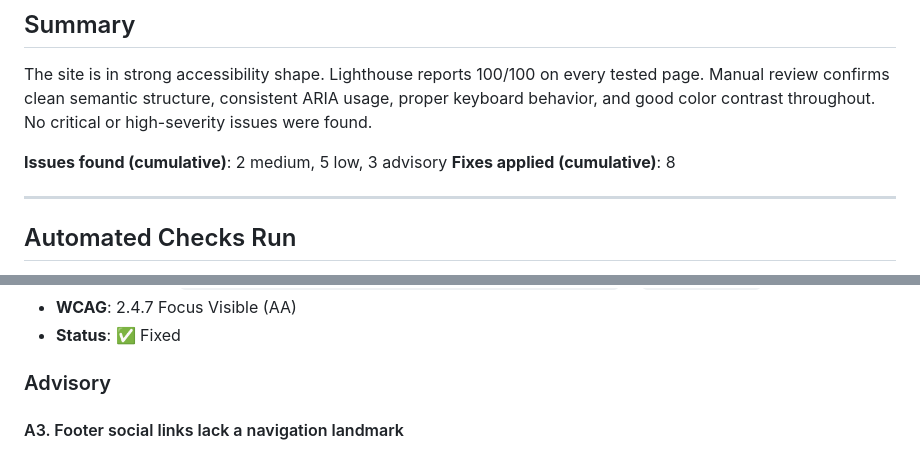
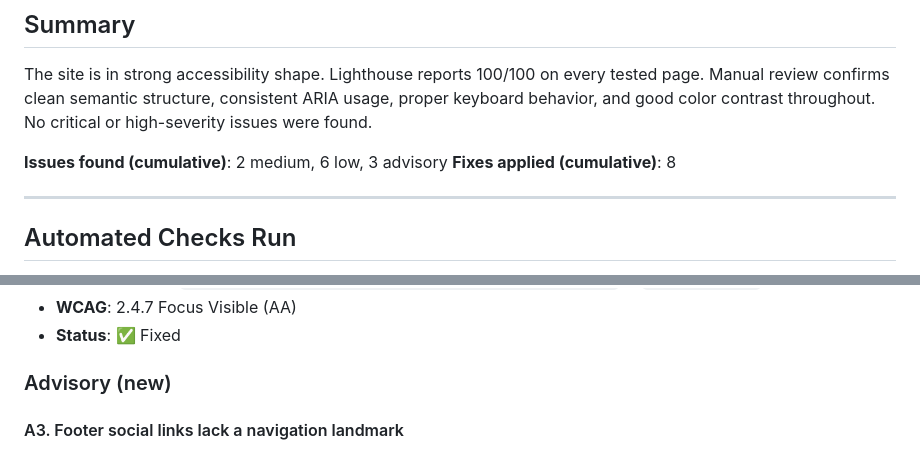
Before and after one commit to ecarlisle/astro.ericcarlisle.com, a Markdown page: accessibility-audit.md, 2 parts joined by grey strips. Rendered like a GitHub page.

Commit message:
docs: address PR review feedback

```diff
--- a/accessibility-audit.md
+++ b/accessibility-audit.md
@@ -11,7 +11,7 @@
 
 The site is in strong accessibility shape. Lighthouse reports 100/100 on every tested page. Manual review confirms clean semantic structure, consistent ARIA usage, proper keyboard behavior, and good color contrast throughout. No critical or high-severity issues were found.
 
-**Issues found (cumulative)**: 2 medium, 5 low, 3 advisory
+**Issues found (cumulative)**: 2 medium, 6 low, 3 advisory
 **Fixes applied (cumulative)**: 8
 
 ---
@@ -147,7 +147,7 @@ The site is in strong accessibility shape. Lighthouse reports 100/100 on every t
 - **WCAG**: 2.4.7 Focus Visible (AA)
 - **Status**: ✅ Fixed
 
-### Advisory
+### Advisory (new)
 
 #### A3. Footer social links lack a navigation landmark
 
```
